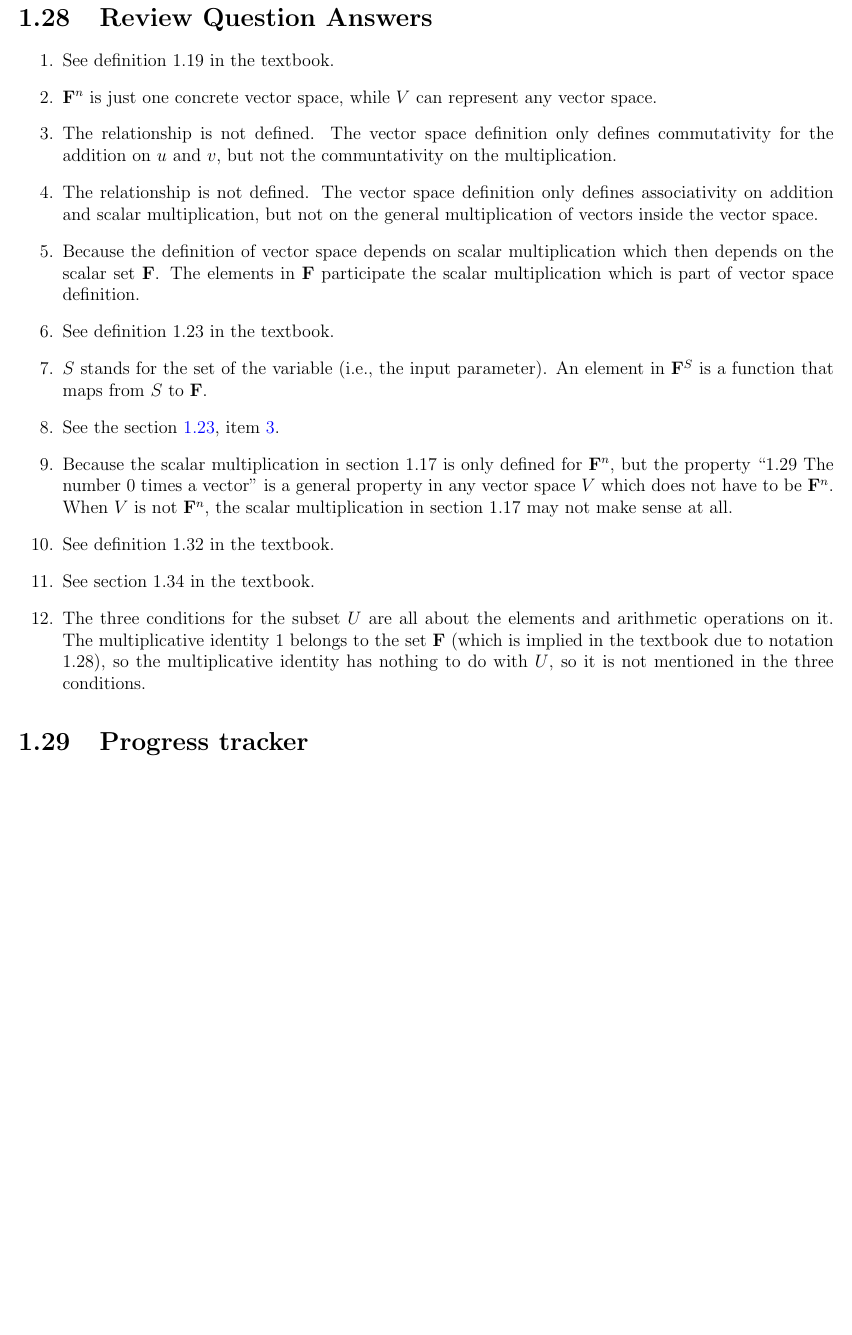
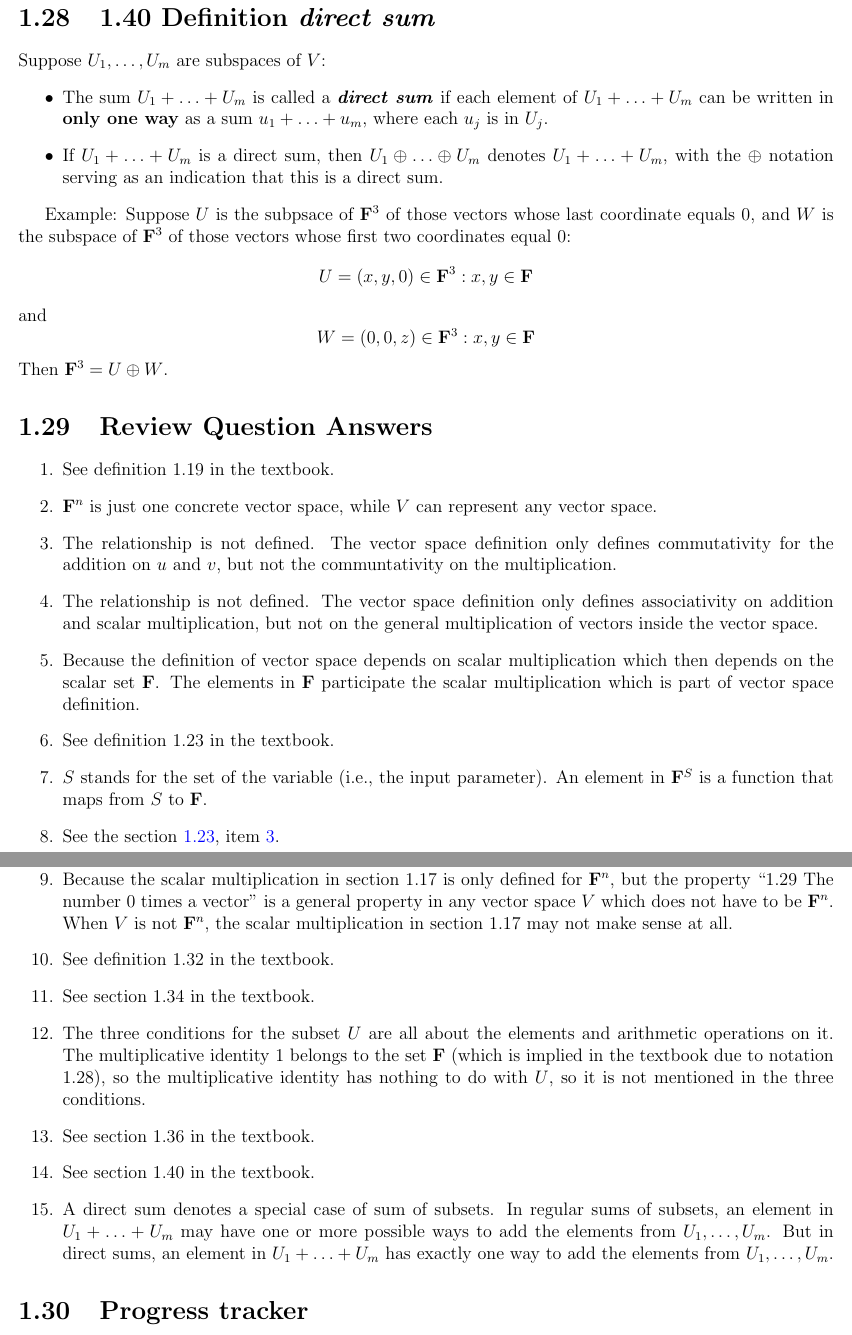
Before and after one commit to yaobinwen/robin_on_rails, a LaTeX book (Mathematics/Linear-Algebra/Linear-Algebra-Done-Right/Notes.tex): part of page 19 of 20 before the commit and two parts of pages 19 and 20 of 21 after it, the two joined at a grey line, cut at the place of the change, the shorter picture padded with empty space. Compiled offline with pdfLaTeX.

Commit message:
Update notes: Linear Algebra Done Right

```diff
--- a/Mathematics/Linear-Algebra/Linear-Algebra-Done-Right/Notes.tex
+++ b/Mathematics/Linear-Algebra/Linear-Algebra-Done-Right/Notes.tex
@@ -779,6 +782,32 @@ itself. Because $U_1 + \ldots + U_m$ is also a subspace of $V$ containing $U_1,
 $V$ containing $U_1, \ldots, U_m$.
 
 % ------------------------------
+\section{1.40 Definition \textbf{\textit{direct sum}}}
+% ------------------------------
+
+Suppose $U_1, \ldots, U_m$ are subspaces of $V$:
+\begin{itemize}
+  \item The sum $U_1 + \ldots + U_m$ is called a \textbf{\textit{direct sum}}
+    if each element of $U_1 + \ldots + U_m$ can be written in \textbf{only one
+    way} as a sum $u_1 + \ldots + u_m$, where each $u_j$ is in $U_j$.
+  \item If $U_1 + \ldots + U_m$ is a direct sum, then $U_1 \oplus \ldots \oplus
+    U_m$ denotes $U_1 + \ldots + U_m$, with the $\oplus$ notation serving as an
+    indication that this is a direct sum.
+\end{itemize}
+
+Example: Suppose $U$ is the subpsace of $\mathbf{F}^3$ of those vectors whose
+last coordinate equals $0$, and $W$ is the subspace of $\mathbf{F}^3$ of those
+vectors whose first two coordinates equal $0$:
+\[
+  U = {(x, y, 0) \in \mathbf{F}^3: x, y \in \mathbf{F}}
+\]
+and
+\[
+  W = {(0, 0, z) \in \mathbf{F}^3: x, y \in \mathbf{F}}
+\]
+Then $\mathbf{F}^3 = U \oplus W$.
+
+% ------------------------------
 \section{Review Question Answers}
 % ------------------------------
 
@@ -812,7 +841,14 @@ $V$ containing $U_1, \ldots, U_m$.
     set $\mathbf{F}$ (which is implied in the textbook due to notation 1.28),
     so the multiplicative identity has nothing to do with $U$, so it is not
     mentioned in the three conditions.
- \end{enumerate}
+  \item See section 1.36 in the textbook.
+  \item See section 1.40 in the textbook.
+  \item A direct sum denotes a special case of sum of subsets. In regular sums
+    of subsets, an element in $U_1 + \ldots + U_m$ may have one or more
+    possible ways to add the elements from $U_1, \ldots, U_m$. But in direct
+    sums, an element in $U_1 + \ldots + U_m$ has exactly one way to add the
+    elements from $U_1, \ldots, U_m$.
+\end{enumerate}
 
 % ------------------------------
 \section{Progress tracker}
```
Also changed, not shown: Mathematics/Linear-Algebra/Linear-Algebra-Done-Right/Journal.md (+7 -0 lines), Mathematics/Linear-Algebra/Linear-Algebra-Done-Right/Notes.tex (3 more changed lines).
